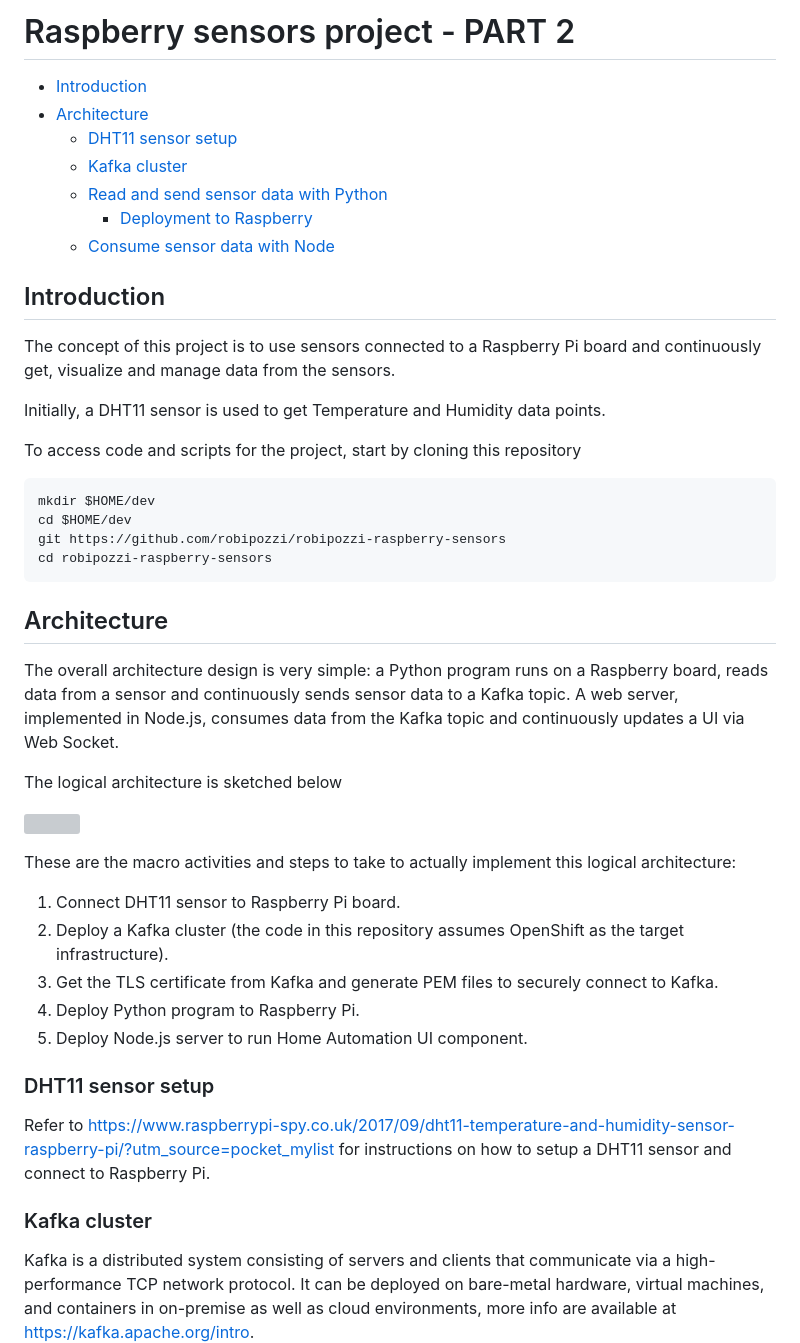
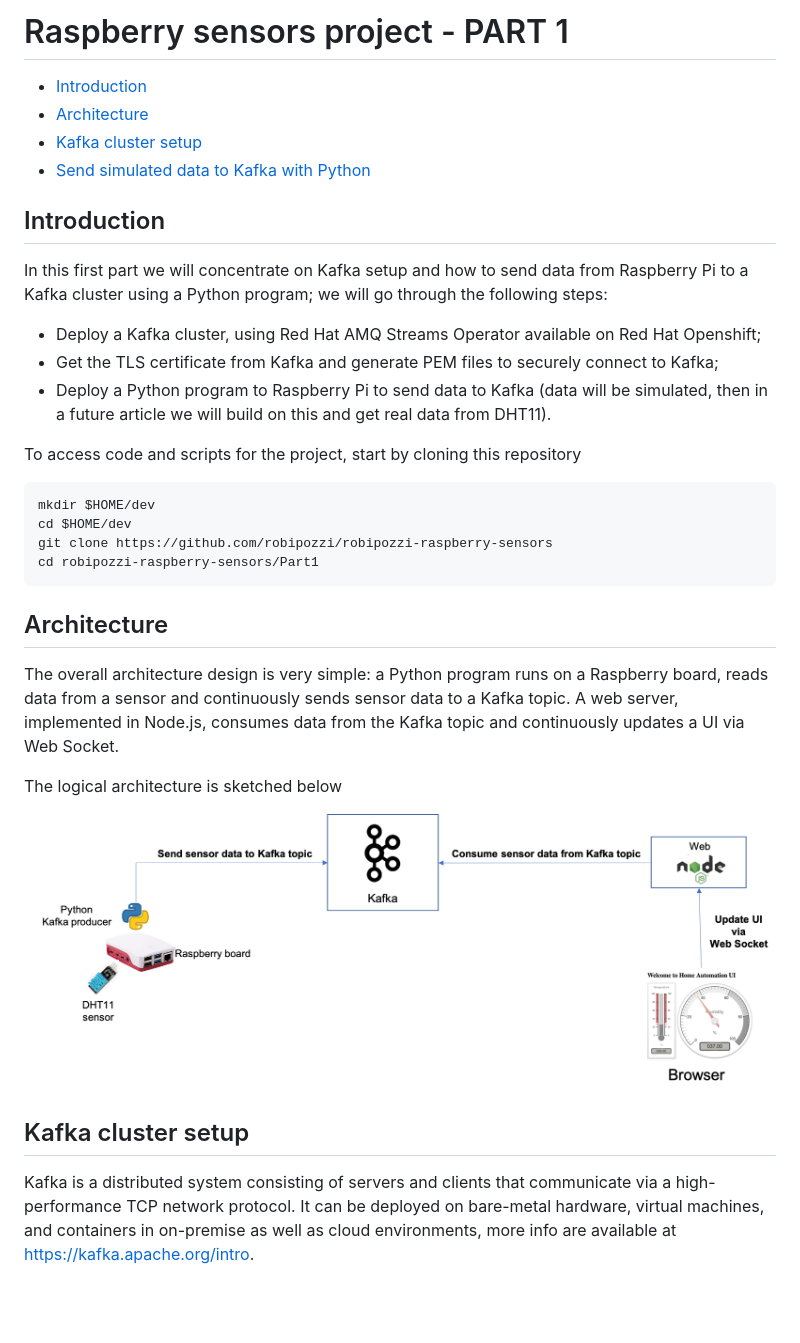
Before and after one commit to robipozzi/robipozzi-raspberry-sensors, a Markdown page: Part2/README.md, the part around the change printed below. Drawn GitHub-style; blank space fills up the shorter version; grey boxes are pictures that could not be loaded.

````diff
--- a/Part2/README.md
+++ b/Part2/README.md
@@ -1,23 +1,21 @@
-# Raspberry sensors project - PART 2
+# Raspberry sensors project - PART 1
 - [Introduction](#introduction)
 - [Architecture](#architecture)
-    - [DHT11 sensor setup](#DHT11-sensor-setup)
-    - [Kafka cluster](#kafka-cluster)
-    - [Read and send sensor data with Python](#read-and-send-sensor-data-with-python)
-        - [Deployment to Raspberry](#deployment-to-raspberry)
-    - [Consume sensor data with Node](#consume-sensor-data-with-node)
+- [Kafka cluster setup](#kafka-cluster-setup)
+- [Send simulated data to Kafka with Python](#send-simulated-data-to-kafka-with-python)
 
 ## Introduction
-The concept of this project is to use sensors connected to a Raspberry Pi board and continuously get, visualize and manage data from the sensors.
-
-Initially, a DHT11 sensor is used to get Temperature and Humidity data points.
+In this first part we will concentrate on Kafka setup and how to send data from Raspberry Pi to a Kafka cluster using a Python program; we will go through the following steps:
+* Deploy a Kafka cluster, using Red Hat AMQ Streams Operator available on Red Hat Openshift;
+* Get the TLS certificate from Kafka and generate PEM files to securely connect to Kafka;
+* Deploy a Python program to Raspberry Pi to send data to Kafka (data will be simulated, then in a future article we will build on this and get real data from DHT11).
 
 To access code and scripts for the project, start by cloning this repository
 ```
 mkdir $HOME/dev
 cd $HOME/dev
-git https://github.com/robipozzi/robipozzi-raspberry-sensors
-cd robipozzi-raspberry-sensors
+git clone https://github.com/robipozzi/robipozzi-raspberry-sensors
+cd robipozzi-raspberry-sensors/Part1
 ```
 
 ## Architecture
@@ -25,19 +23,10 @@ The overall architecture design is very simple: a Python program runs on a Raspb
 
 The logical architecture is sketched below
 
-![](images/architecture.png)
+![](../images/architecture.png)
 
-These are the macro activities and steps to take to actually implement this logical architecture:
-1. Connect DHT11 sensor to Raspberry Pi board.
-2. Deploy a Kafka cluster (the code in this repository assumes OpenShift as the target infrastructure).
-3. Get the TLS certificate from Kafka and generate PEM files to securely connect to Kafka.
-4. Deploy Python program to Raspberry Pi.
-5. Deploy Node.js server to run Home Automation UI component.
 
-### DHT11 sensor setup
-Refer to https://www.raspberrypi-spy.co.uk/2017/09/dht11-temperature-and-humidity-sensor-raspberry-pi/?utm_source=pocket_mylist for instructions on how to setup a DHT11 sensor and connect to Raspberry Pi.
-
-### Kafka cluster
+## Kafka cluster setup
 Kafka is a distributed system consisting of servers and clients that communicate via a high-performance TCP network protocol. It can be deployed on bare-metal hardware, virtual machines, and containers in on-premise as well as cloud environments, more info are available at https://kafka.apache.org/intro.
 
 I find very convenient to instantiate it on Red Hat Openshift using Operator Hub, which provides Red Hat AMQ Streams, a massively scalable, distributed, and high performance data streaming platform based on the Apache Kafka® project; Red Hat AMQ Streams is built on the upstream open source project Strimzi.
````
Also changed, not shown: other parts of Part2/README.md (+36 -81 lines), Part2/certs/README.md (added, +1 -0 lines), Part2/images/installed-operators.png (added), Part2/images/kafka-listener.png (added), Part2/images/operator-hub.png (added), Part2/images/raspberry.png (added), 4 other files.
